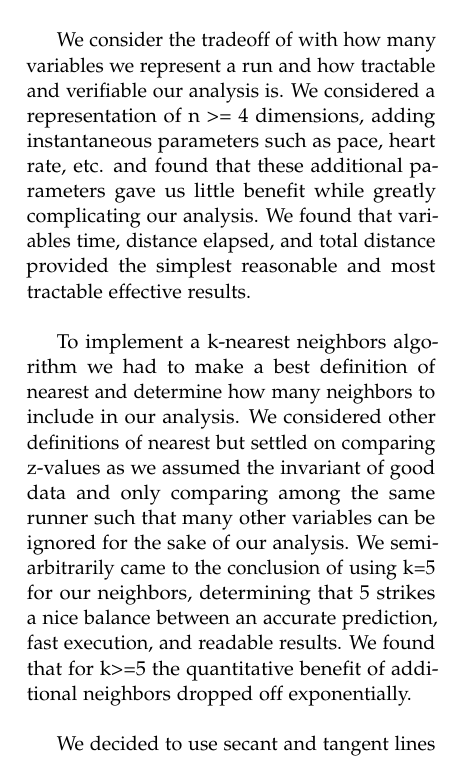
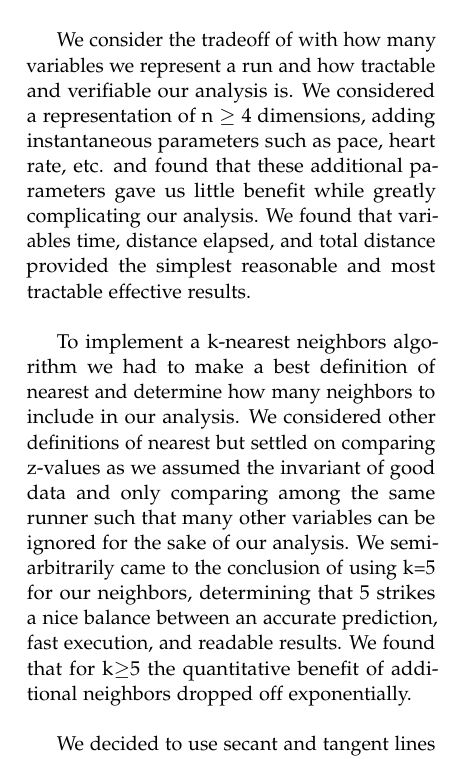
Before and after one commit to buffalohird/144-Final-Project, a LaTeX paper (final/article.tex): part of one column of page 4 of 7, cut so that both start at the same text. Compiled offline with pdfLaTeX.

Commit message:
fixed formatting by adding \ge and stuff

```diff
--- a/final/article.tex
+++ b/final/article.tex
@@ -139,9 +139,9 @@ This is a problem many are interested in solving. With the insurgence of mobile
 
 	We determined that distance elapsed is the best metric of run progress after considering the alternative instantaneous speed.  It is difficult to define the term instantaneous as to produce speed a rate must be taken and therefore it is imperative to decide upon a time interval which we define as instantaneous.  Using elapsed distance allows the bypassing of this arbitrary design problem, though speed could still easily be calculated by measuring the change in elapsed distance over some defined time interval.\\
 
-	We consider the tradeoff of with how many variables we represent a run and how tractable and verifiable our analysis is.  We considered a representation of n >= 4 dimensions, adding instantaneous parameters such as pace, heart rate, etc. and found that these additional parameters gave us little benefit while greatly complicating our analysis.  We found that variables time, distance elapsed, and total distance provided the simplest reasonable and most tractable effective results.\\
+	We consider the tradeoff of with how many variables we represent a run and how tractable and verifiable our analysis is.  We considered a representation of n $\ge$ 4 dimensions, adding instantaneous parameters such as pace, heart rate, etc. and found that these additional parameters gave us little benefit while greatly complicating our analysis.  We found that variables time, distance elapsed, and total distance provided the simplest reasonable and most tractable effective results.\\
 
-	To implement a k-nearest neighbors algorithm we had to make a best definition of nearest and determine how many neighbors to include in our analysis.  We considered other definitions of nearest but settled on comparing z-values as we assumed the invariant of good data and only comparing among the same runner such that many other variables can be ignored for the sake of our analysis.  We semi-arbitrarily came to the conclusion of using k=5 for our neighbors, determining that 5 strikes a nice balance between an accurate prediction, fast execution, and readable results.  We found that for k>=5 the quantitative benefit of additional neighbors dropped off exponentially.\\
+	To implement a k-nearest neighbors algorithm we had to make a best definition of nearest and determine how many neighbors to include in our analysis.  We considered other definitions of nearest but settled on comparing z-values as we assumed the invariant of good data and only comparing among the same runner such that many other variables can be ignored for the sake of our analysis.  We semi-arbitrarily came to the conclusion of using k=5 for our neighbors, determining that 5 strikes a nice balance between an accurate prediction, fast execution, and readable results.  We found that for k$\ge$5 the quantitative benefit of additional neighbors dropped off exponentially.\\
 
 	We decided to use secant and tangent lines in supplying our pace recommendation output due to their simplicity and understandability. For the purposes of our algorithms, we wanted to provide a simple metric which a runner could use as an immediate recommendation.  We considered outputting our more detailed itineraries though these are beyond the goals of our project.\\
 
```
Also changed, not shown: final/article.pdf, 3 other files.
